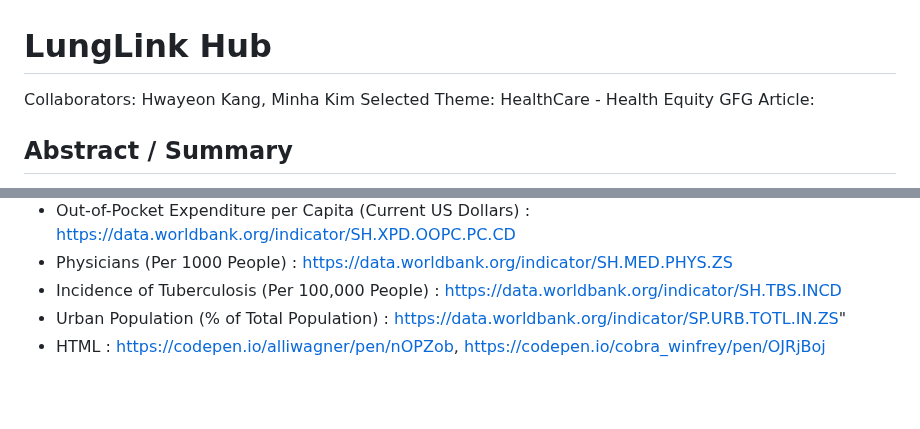
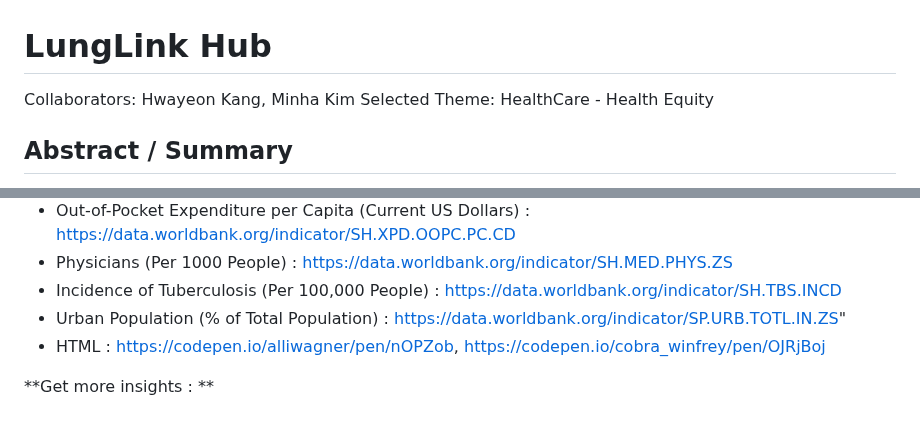
Before and after one commit to eh111eh/LungLink-Hub, a Markdown page: README.md, 2 parts joined by grey strips. Drawn GitHub-style; blank space fills up the shorter version.

```diff
--- a/README.md
+++ b/README.md
@@ -2,7 +2,6 @@
 
 Collaborators: Hwayeon Kang, Minha Kim </br>
 Selected Theme: HealthCare - Health Equity </br>
-GFG Article:
 
 ## Abstract / Summary
 This study explores the correlation between lung cancer survival rates and societal factors on a global scale. While existing research has linked lung cancer to environmental pollutants and resource accessiblity in the U.S., little is known about how broader societal influences contribute to varied health outcomes worldwide. Through a comprehensive analysis of diverse variables, including healthcare accessibility, socio-economic conditions, and cultural factors, this research aims to uncover patterns and relationships that can deepen our understanding of lung cancer survival dynamics. Our machine learning approach empowers users to predict lung cancer mortality in various hypothetical scenarios, utilizing seven socio-economic factors.
@@ -43,3 +42,5 @@ We offer three main pages on our platform: Discover Insights, Machine Learning,
 - Incidence of Tuberculosis (Per 100,000 People) : https://data.worldbank.org/indicator/SH.TBS.INCD
 - Urban Population (% of Total Population) : https://data.worldbank.org/indicator/SP.URB.TOTL.IN.ZS"
 - HTML : https://codepen.io/alliwagner/pen/nOPZob, https://codepen.io/cobra_winfrey/pen/OJRjBoj
+
+**Get more insights : **
```
